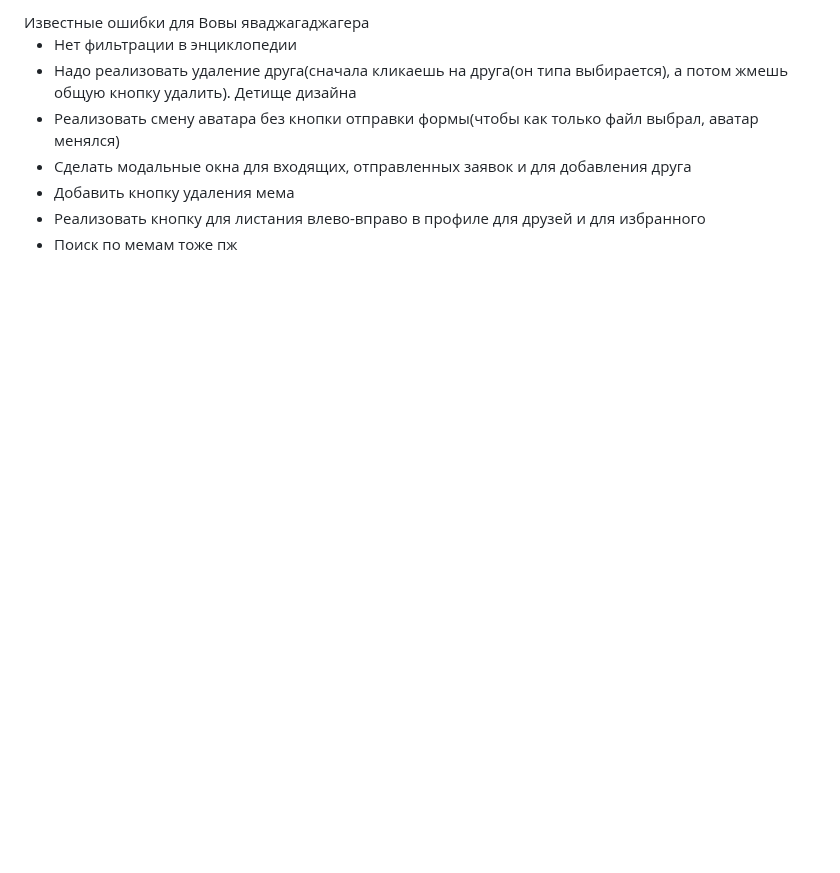
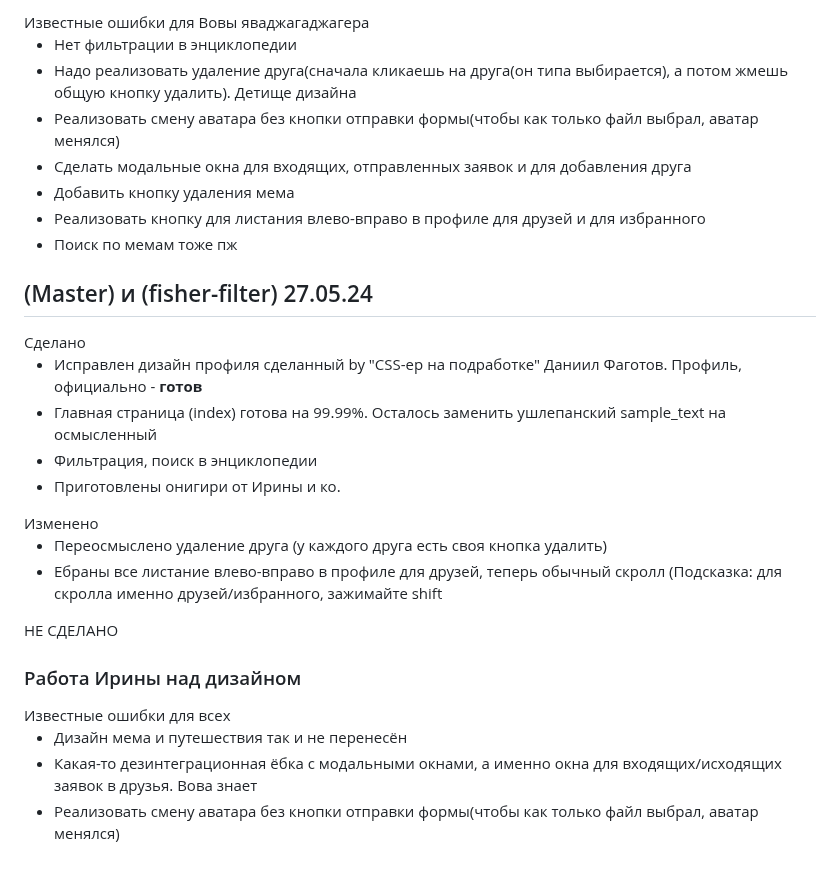
Before and after one commit to Ertshaker/MemeTravel, a Markdown page: README.md, the part around the change. Drawn GitHub-style; blank space fills up the shorter version.

```diff
--- a/README.md
+++ b/README.md
@@ -198,3 +198,24 @@
   <li>Реализовать кнопку для листания влево-вправо в профиле для друзей и для избранного</li>
   <li>Поиск по мемам тоже пж</li>
 </ul>
+<h2>(Master) и (fisher-filter) 27.05.24</h2>
+Сделано
+<ul>
+  <li>Исправлен дизайн профиля сделанный by "CSS-ер на подработке" Даниил Фаготов. Профиль, официально - <b>готов</b></li>
+  <li>Главная страница (index) готова на 99.99%. Осталось заменить ушлепанский sample_text на осмысленный</li>
+  <li>Фильтрация, поиск в энциклопедии</li>
+  <li>Приготовлены онигири от Ирины и ко.</li>
+</ul>
+Изменено
+<ul>
+  <li>Переосмыслено удаление друга (у каждого друга есть своя кнопка удалить)</li>
+  <li>Eбраны все листание влево-вправо в профиле для друзей, теперь обычный скролл (Подсказка: для скролла именно друзей/избранного, зажимайте shift</li>
+</ul>
+НЕ СДЕЛАНО
+<h3>Работа Ирины над дизайном</h3>
+Известные ошибки для всех
+<ul>
+  <li>Дизайн мема и путешествия так и не перенесён</li>
+  <li>Какая-то дезинтеграционная ёбка с модальными окнами, а именно окна для входящих/исходящих заявок в друзья. Вова знает</li>
+  <li>Реализовать смену аватара без кнопки отправки формы(чтобы как только файл выбрал, аватар менялся)</li>
+</ul>
```
